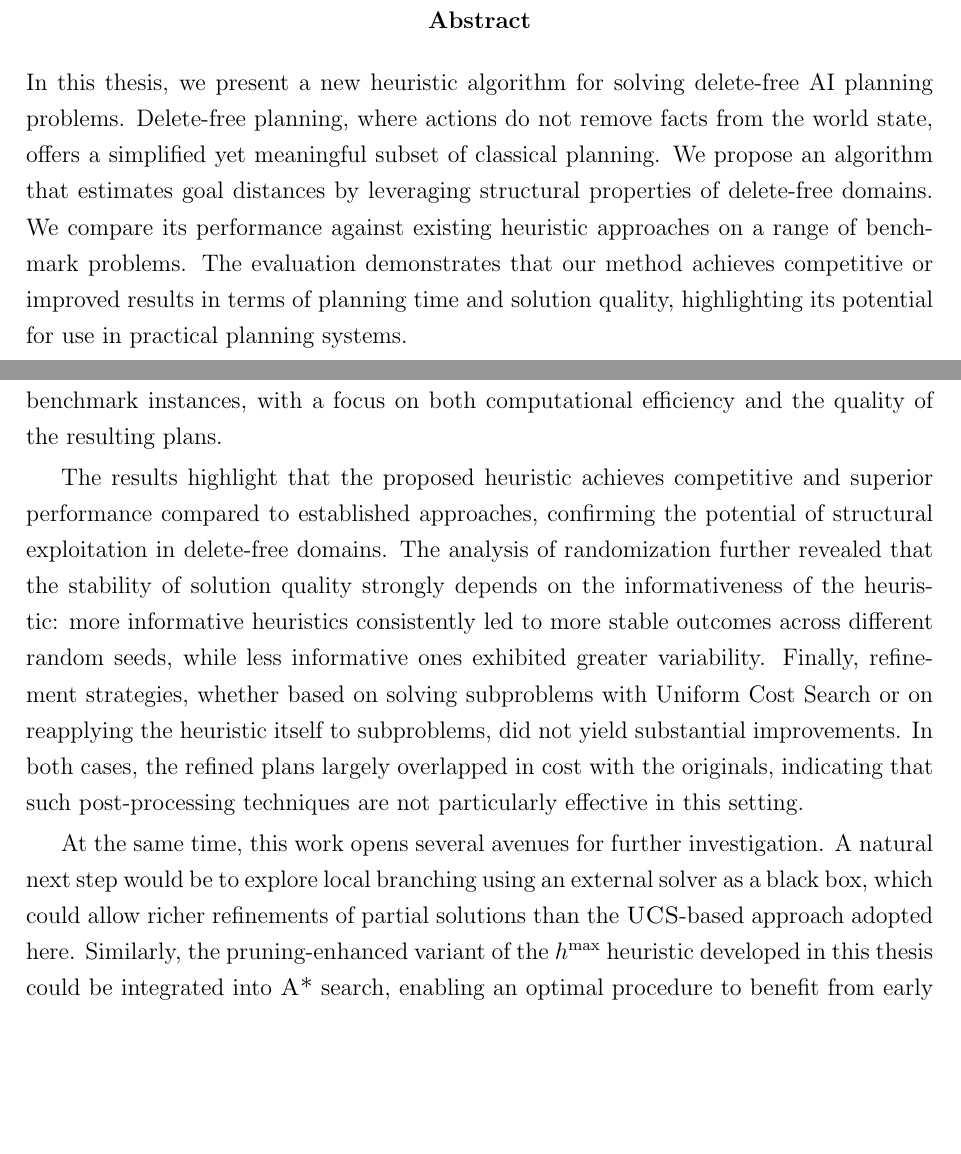
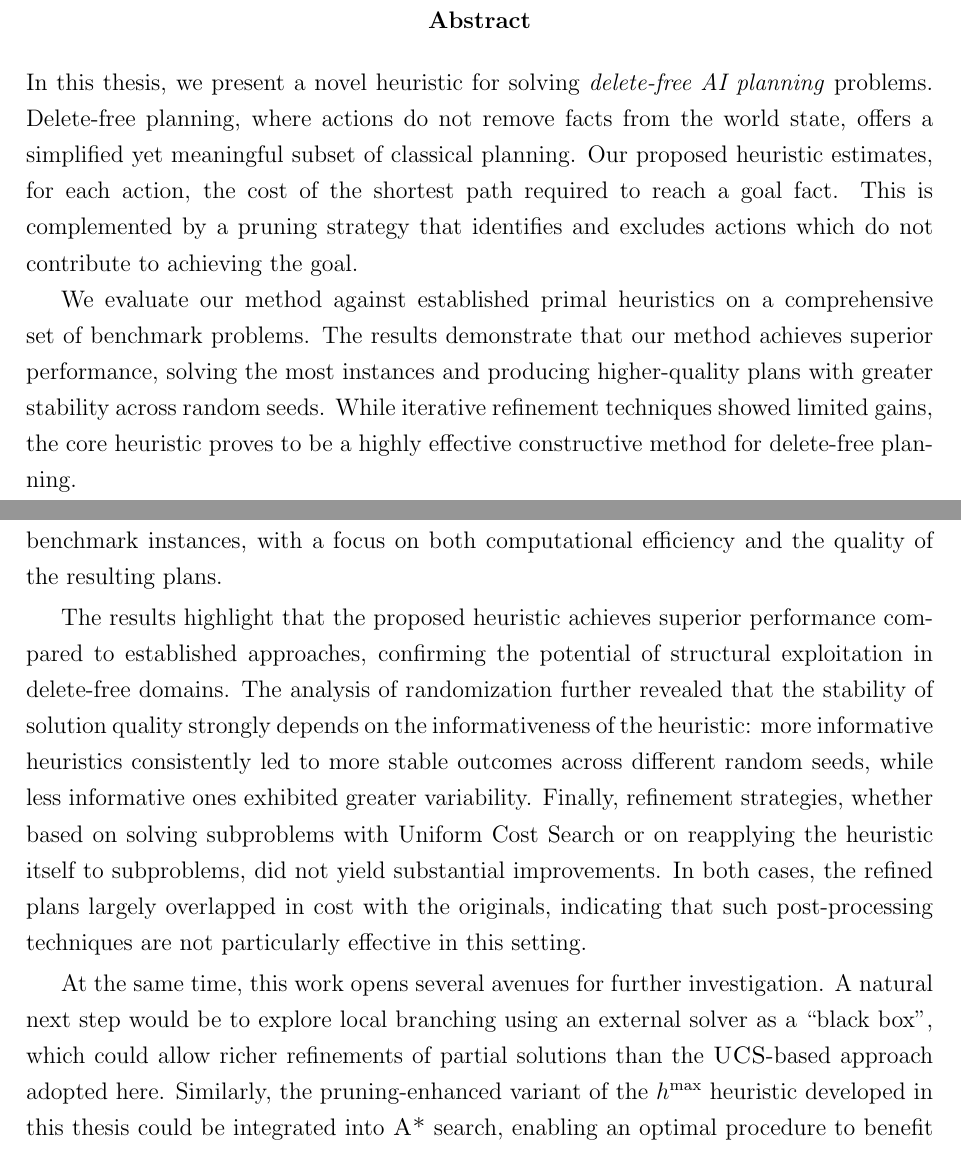
Before and after one commit to andreastocco01/ai-planning, a LaTeX thesis (thesis/main.tex, which reads thesis/chapters/abstract.tex, thesis/chapters/conclusions.tex): two parts of pages 5 and 45 of 47, joined at a grey line, cut so that both start at the same text, the shorter picture padded with empty space. Compiled offline with pdfLaTeX.

Commit message:
update abstract

```diff
--- a/thesis/chapters/abstract.tex
+++ b/thesis/chapters/abstract.tex
@@ -1,7 +1,11 @@
-In this thesis, we present a new heuristic algorithm for solving delete-free AI planning problems.
-Delete-free planning, where actions do not remove facts from the world state, offers a simplified yet
-meaningful subset of classical planning. We propose an algorithm that estimates goal distances by
-leveraging structural properties of delete-free domains. We compare its performance against
-existing heuristic approaches on a range of benchmark problems. The evaluation demonstrates that our
-method achieves competitive or improved results in terms of planning time and solution quality,
-highlighting its potential for use in practical planning systems.
+In this thesis, we present a novel heuristic for solving \textit{delete-free AI planning} problems.
+Delete-free planning, where actions do not remove facts from the world state, offers a simplified
+yet meaningful subset of classical planning. Our proposed heuristic estimates, for each action,
+the cost of the shortest path required to reach a goal fact. This is complemented by a pruning
+strategy that identifies and excludes actions which do not contribute to achieving the goal.
+
+We evaluate our method against established primal heuristics on a comprehensive set of benchmark problems.
+The results demonstrate that our method achieves superior performance, solving the most instances and producing
+higher-quality plans with greater stability across random seeds. While iterative refinement techniques
+showed limited gains, the core heuristic proves to be a highly effective constructive method for delete-free
+planning.
--- a/thesis/chapters/conclusions.tex
+++ b/thesis/chapters/conclusions.tex
@@ -7,7 +7,7 @@ The study first revisited several well-known heuristics and implemented them wit
 a novel heuristic was proposed, designed to exploit the structural properties of delete-free tasks more effectively. The performance of all algorithms
 was systematically evaluated across a suite of benchmark instances, with a focus on both computational efficiency and the quality of the resulting plans.
 
-The results highlight that the proposed heuristic achieves competitive and superior performance compared to established approaches,
+The results highlight that the proposed heuristic achieves superior performance compared to established approaches,
 confirming the potential of structural exploitation in delete-free domains. The analysis of randomization further revealed that the stability of solution
 quality strongly depends on the informativeness of the heuristic: more informative heuristics consistently led to more stable outcomes across different
 random seeds, while less informative ones exhibited greater variability. Finally, refinement strategies, whether based on solving subproblems with
@@ -15,7 +15,7 @@ Uniform Cost Search or on reapplying the heuristic itself to subproblems, did no
 the refined plans largely overlapped in cost with the originals, indicating that such post-processing techniques are not particularly effective in this setting.
 
 At the same time, this work opens several avenues for further investigation. A natural next step would be to explore local branching using an external
-solver as a black box, which could allow richer refinements of partial solutions than the \textsc{UCS}-based approach adopted here.
+solver as a ``black box'', which could allow richer refinements of partial solutions than the \textsc{UCS}-based approach adopted here.
 Similarly, the pruning-enhanced variant of the $h^{\max}$ heuristic developed in this thesis could be integrated into \textsc{A*} search, enabling an optimal procedure
 to benefit from early elimination of unhelpful actions. These directions suggest practical ways to extend the contributions of this work,
 while reinforcing the broader insight that delete-free planning offers a valuable framework for designing and evaluating new heuristic strategies.
```
